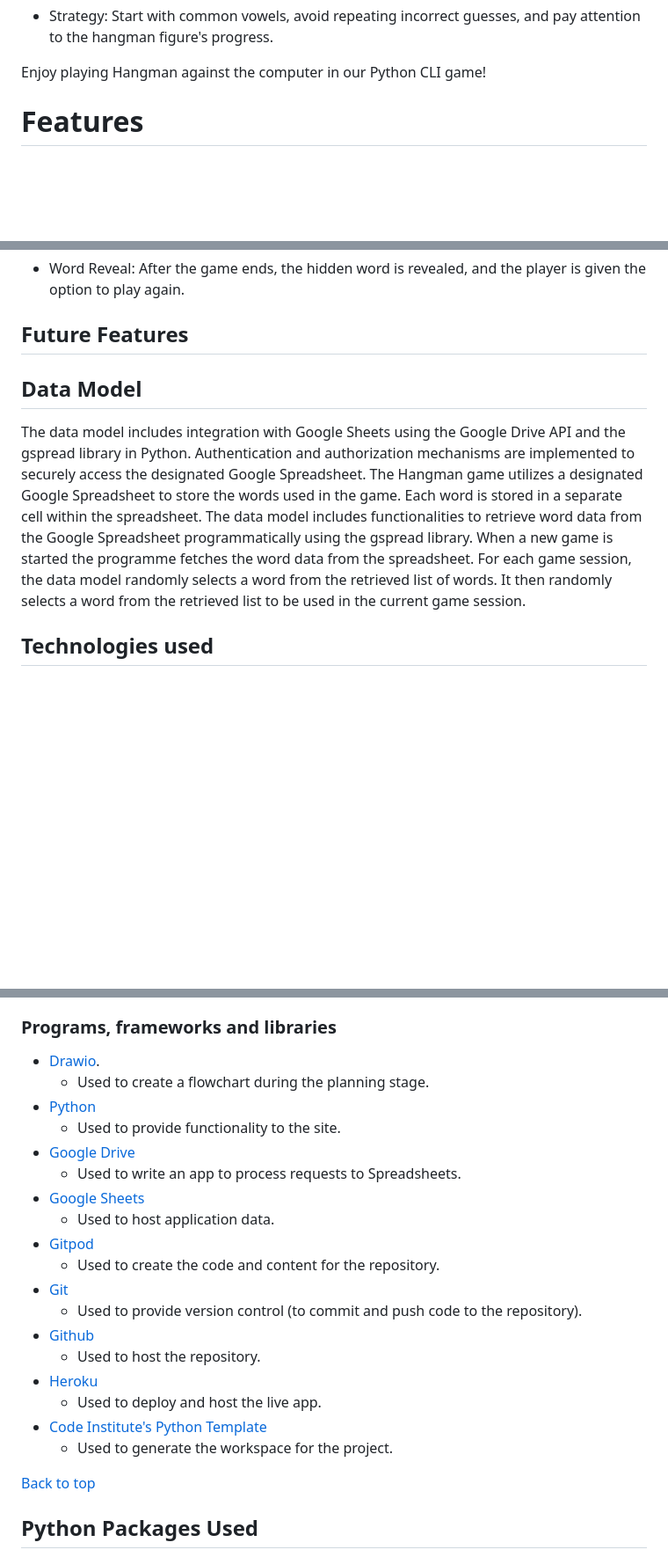
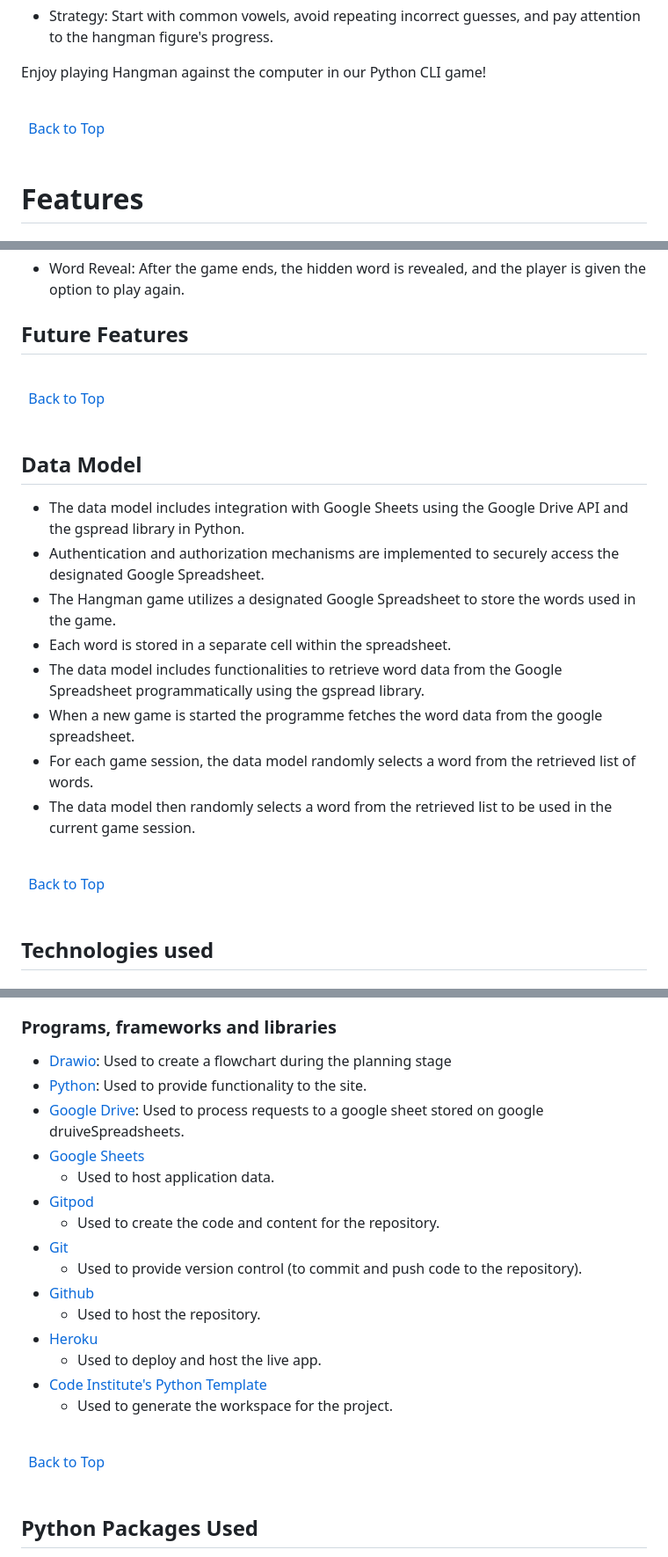
Before and after one commit to ProfessorJames/hangman, a Markdown page: README.md, 3 parts joined by grey strips. Shown: that part at 88% size. GitHub-like rendering; blank space fills up the shorter version.

```diff
--- a/README.md
+++ b/README.md
@@ -34,6 +95,13 @@ Here's how to play:
 - Strategy: Start with common vowels, avoid repeating incorrect guesses, and pay attention to the hangman figure's progress.
 
 Enjoy playing Hangman against the computer in our Python CLI game!
+
+\
+&nbsp;
+[Back to Top](#table-of-contents)
+\
+&nbsp;
+
 # Features
 
 ## Existing Features
@@ -106,15 +186,27 @@ Enjoy playing Hangman against the computer in our Python CLI game!
 - Word Reveal: After the game ends, the hidden word is revealed, and the player is given the option to play again.
 ## Future Features
 
+\
+&nbsp;
+[Back to Top](#table-of-contents)
+\
+&nbsp;
+
 ## Data Model
-The data model includes integration with Google Sheets using the Google Drive API and the gspread library in Python.
-Authentication and authorization mechanisms are implemented to securely access the designated Google Spreadsheet.
-The Hangman game utilizes a designated Google Spreadsheet to store the words used in the game.
-Each word is stored in a separate cell within the spreadsheet.
-The data model includes functionalities to retrieve word data from the Google Spreadsheet programmatically using the gspread library.
-When a new game is started the programme fetches the word data from the spreadsheet.
-For each game session, the data model randomly selects a word from the retrieved list of words.
-It then randomly selects a word from the retrieved list to be used in the current game session.
+* The data model includes integration with Google Sheets using the Google Drive API and the gspread library in Python.
+* Authentication and authorization mechanisms are implemented to securely access the designated Google Spreadsheet.
+* The Hangman game utilizes a designated Google Spreadsheet to store the words used in the game.
+* Each word is stored in a separate cell within the spreadsheet.
+* The data model includes functionalities to retrieve word data from the Google Spreadsheet programmatically using the gspread library.
+* When a new game is started the programme fetches the word data from the google spreadsheet.
+* For each game session, the data model randomly selects a word from the retrieved list of words.
+* The data model then randomly selects a word from the retrieved list to be used in the current game session.
+
+\
+&nbsp;
+[Back to Top](#table-of-contents)
+\
+&nbsp;
 
 ## Technologies used
 
@@ -125,11 +217,8 @@ It then randomly selects a word from the retrieved list to be used in the curren
 
 ### Programs, frameworks and libraries
-* [Drawio](https://app.diagrams.net/).
-   * Used to create a flowchart during the planning stage.
-* [Python](https://www.python.org/)
-   * Used to provide functionality to the site.
-* [Google Drive](https://developers.google.com/drive)
-   * Used to write an app to process requests to Spreadsheets.
+* [Drawio](https://app.diagrams.net/):  Used to create a flowchart during the planning stage
+* [Python](https://www.python.org/): Used to provide functionality to the site.
+* [Google Drive](https://developers.google.com/drive): Used to process requests to a google sheet stored on google druiveSpreadsheets.
 * [Google Sheets](https://www.google.com/sheets/about/)
    * Used to host application data.
 * [Gitpod](https://www.gitpod.io)
@@ -144,6 +233,10 @@ It then randomly selects a word from the retrieved list to be used in the curren
    * Used to generate the workspace for the project.
 
-[Back to top](#contents)
+\
+&nbsp;
+[Back to Top](#table-of-contents)
+\
+&nbsp;
 
 ## Python Packages Used
 
```
Also changed, not shown: other parts of README.md (+96 -12 lines).
